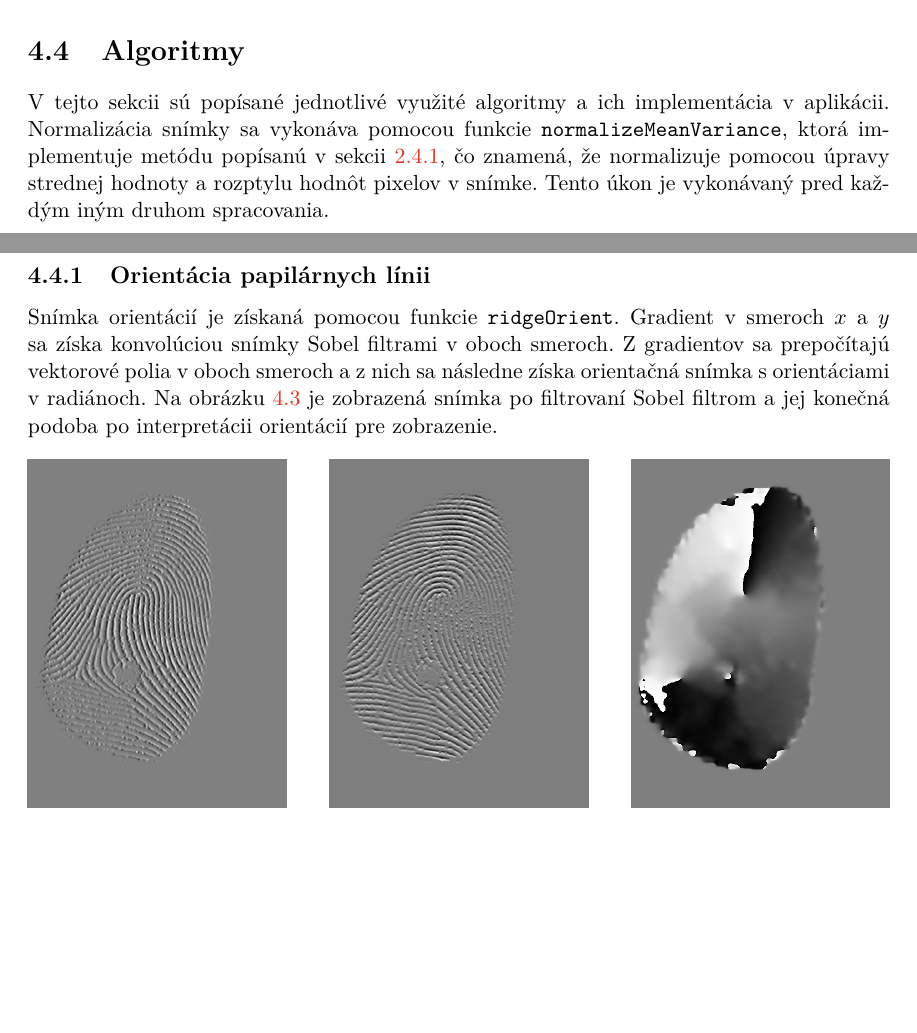
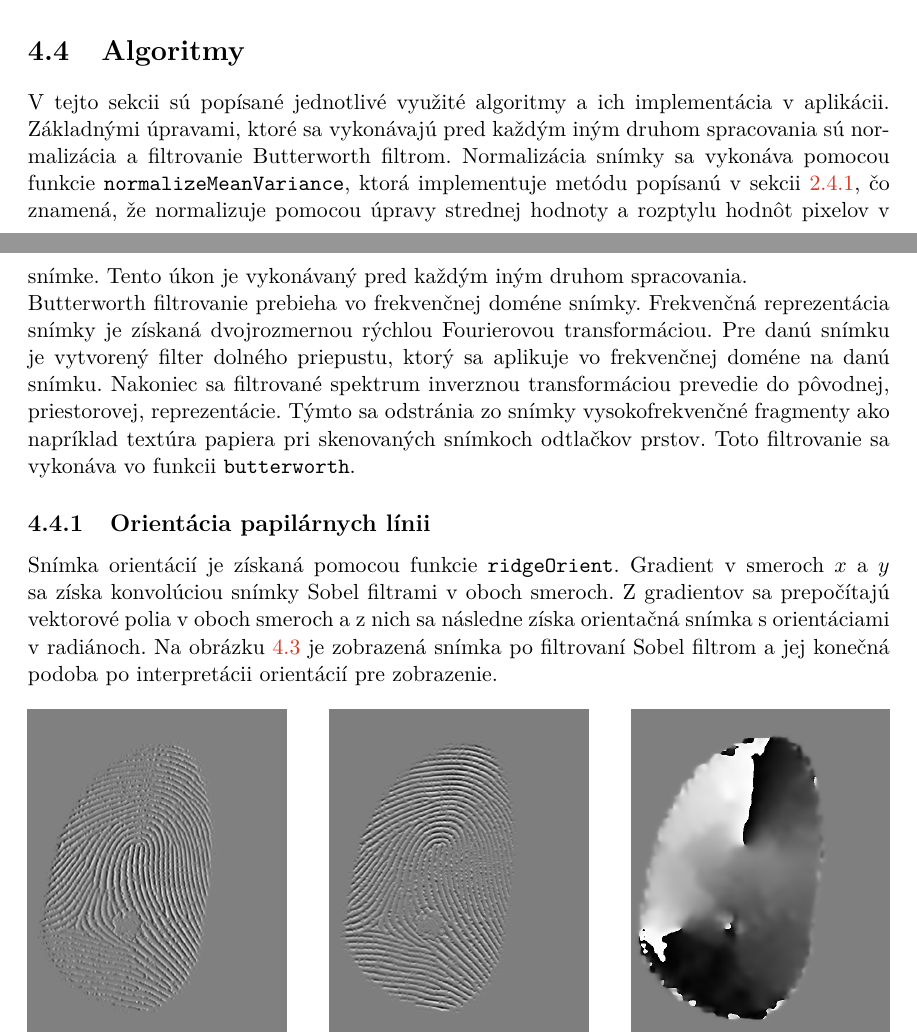
Before and after one commit to pemeth/wsq_editor, a LaTeX thesis (doc/xnemet04.tex, which reads doc/projekt-01-kapitoly-chapters.tex): two parts of pages 37 and 38 of 45, joined at a grey line, cut so that both start at the same text, the shorter picture padded with empty space. Compiled offline with pdfLaTeX.

Commit message:
Add text about Butterworth filtering

```diff
--- a/doc/projekt-01-kapitoly-chapters.tex
+++ b/doc/projekt-01-kapitoly-chapters.tex
@@ -1162,9 +1162,14 @@
 
   \section{Algoritmy}
   V tejto sekcii sú popísané jednotlivé využité algoritmy a ich implementácia v aplikácii.
+  Základnými úpravami, ktoré sa vykonávajú pred každým iným druhom spracovania sú normalizácia a filtrovanie Butterworth filtrom.
   Normalizácia snímky sa vykonáva pomocou funkcie \texttt{normalizeMeanVariance}, ktorá implementuje metódu
   popísanú v sekcii~{\ref{sec:normalizacia}}, čo znamená, že normalizuje pomocou úpravy strednej hodnoty a rozptylu hodnôt pixelov v snímke. Tento úkon je
-  vykonávaný pred každým iným druhom spracovania.
+  vykonávaný pred každým iným druhom spracovania.\\
+  Butterworth filtrovanie prebieha vo frekvenčnej doméne snímky. Frekvenčná reprezentácia snímky je získaná dvojrozmernou rýchlou Fourierovou transformáciou.
+  Pre danú snímku je vytvorený filter dolného priepustu, ktorý sa aplikuje vo frekvenčnej doméne na danú snímku. Nakoniec sa filtrované spektrum inverznou
+  transformáciou prevedie do pôvodnej, priestorovej, reprezentácie. Týmto sa odstránia zo snímky vysokofrekvenčné fragmenty ako napríklad textúra papiera
+  pri skenovaných snímkoch odtlačkov prstov. Toto filtrovanie sa vykonáva vo funkcii \texttt{butterworth}.
 
   \subsection{Orientácia papilárnych línii}
   Snímka orientácií je získaná pomocou funkcie \texttt{ridgeOrient}. Gradient v smeroch $x$ a $y$ sa získa konvolúciou snímky Sobel filtrami v oboch smeroch.
```
